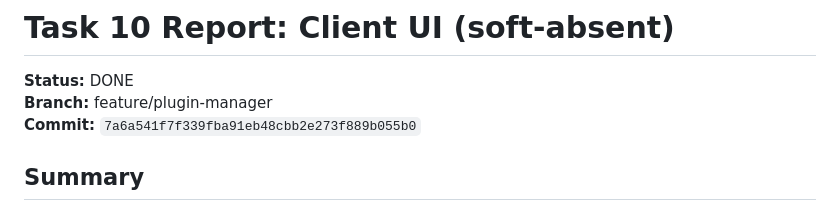
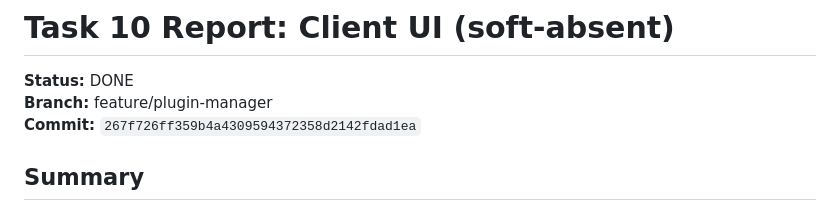
Before and after one commit to fesily/DontStarveLuaJIT2, a Markdown page: .superpowers/sdd/task-10-report.md, the part around the change. Drawn GitHub-style.

Commit message:
docs(sdd): task-10 report commit hash

```diff
--- a/.superpowers/sdd/task-10-report.md
+++ b/.superpowers/sdd/task-10-report.md
@@ -2,7 +2,7 @@
 
 **Status:** DONE
 **Branch:** feature/plugin-manager
-**Commit:** `7a6a541f7f339fba91eb48cbb2e273f889b055b0`
+**Commit:** `267f726ff359b4a4309594372358d2142fdad1ea`
 
 ## Summary
 
```
